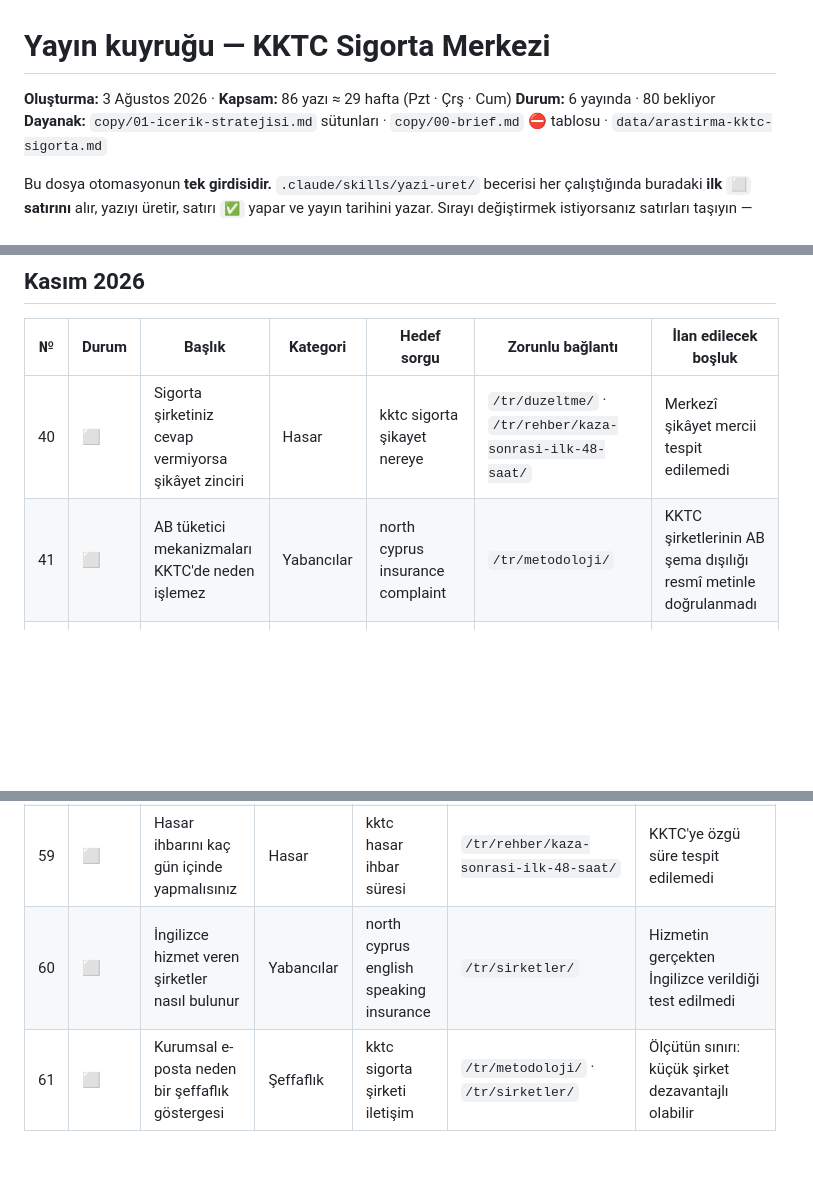
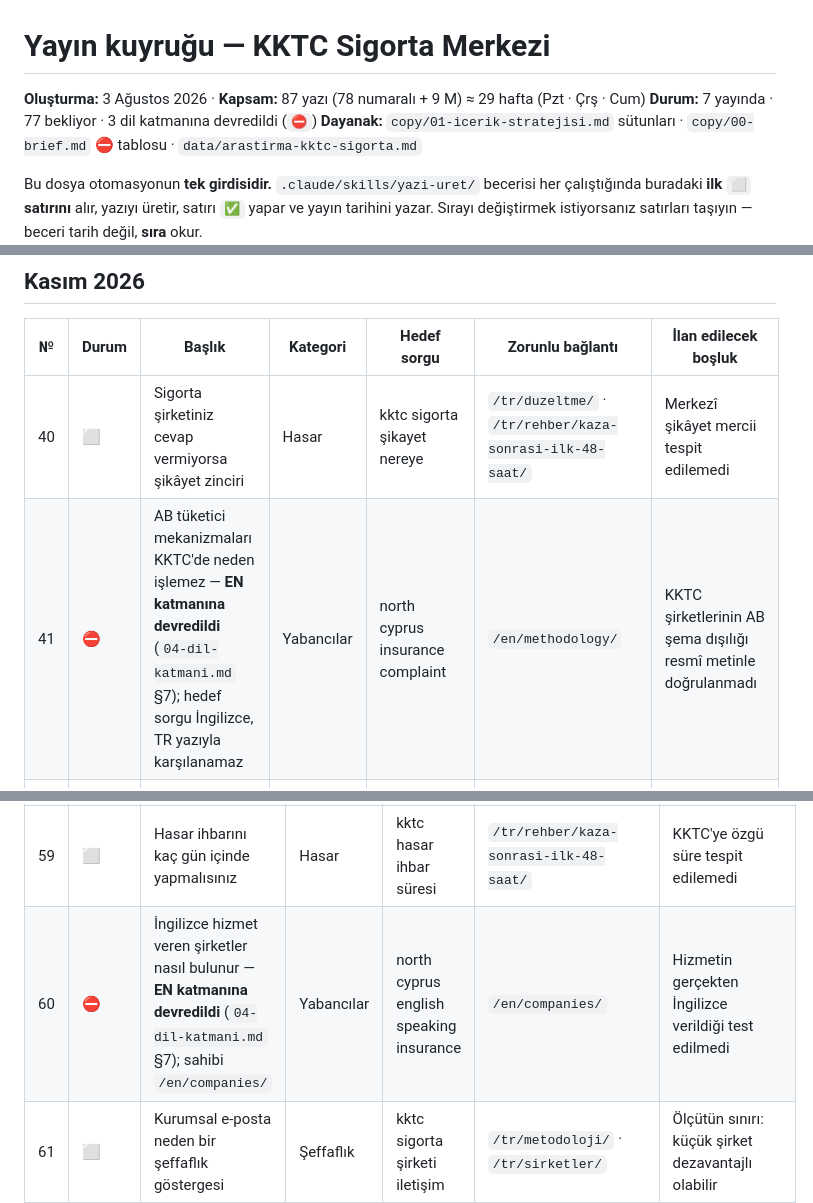
Before and after one commit to Kaniyesilovali/bestinsurance, a Markdown page: copy/yayin-kuyrugu.md, 3 parts joined by grey strips. GitHub-like rendering; blank space fills up the shorter version.

```diff
--- a/copy/yayin-kuyrugu.md
+++ b/copy/yayin-kuyrugu.md
@@ -1,7 +1,7 @@
 # Yayın kuyruğu — KKTC Sigorta Merkezi
 
-**Oluşturma:** 3 Ağustos 2026 · **Kapsam:** 86 yazı ≈ 29 hafta (Pzt · Çrş · Cum)
-**Durum:** 6 yayında · 80 bekliyor
+**Oluşturma:** 3 Ağustos 2026 · **Kapsam:** 87 yazı (78 numaralı + 9 M) ≈ 29 hafta (Pzt · Çrş · Cum)
+**Durum:** 7 yayında · 77 bekliyor · 3 dil katmanına devredildi (`⛔`)
 **Dayanak:** `copy/01-icerik-stratejisi.md` sütunları · `copy/00-brief.md` ⛔ tablosu ·
 `data/arastirma-kktc-sigorta.md`
 
@@ -111,7 +111,7 @@ sütunundaki her ifade bu niteliği taşır; taşımayan bir hedef kuyruğa girm
 | № | Durum | Başlık | Kategori | Hedef sorgu | Zorunlu bağlantı | İlan edilecek boşluk |
 |---|---|---|---|---|---|---|
 | 40 | ⬜ | Sigorta şirketiniz cevap vermiyorsa şikâyet zinciri | Hasar | kktc sigorta şikayet nereye | `/tr/duzeltme/` · `/tr/rehber/kaza-sonrasi-ilk-48-saat/` | Merkezî şikâyet mercii tespit edilemedi |
-| 41 | ⬜ | AB tüketici mekanizmaları KKTC'de neden işlemez | Yabancılar | north cyprus insurance complaint | `/tr/metodoloji/` | KKTC şirketlerinin AB şema dışılığı resmî metinle doğrulanmadı |
+| 41 | ⛔ | AB tüketici mekanizmaları KKTC'de neden işlemez — **EN katmanına devredildi** (`04-dil-katmani.md` §7); hedef sorgu İngilizce, TR yazıyla karşılanamaz | Yabancılar | north cyprus insurance complaint | `/en/methodology/` | KKTC şirketlerinin AB şema dışılığı resmî metinle doğrulanmadı |
 | 42 | ✅ | KKTC'de online teklif veren şirketler — **M9 ile karşılandı**, ayrıca yazılmayacak (§ sorgu sahipliği) | Şirket seçimi | kktc online sigorta teklif | `/tr/rehber/kktc-online-trafik-sigortasi/` | Teklif ekranlarının fiyat verip vermediği test edilmedi — M9'da ilan edildi |
 | 43 | ⬜ | Aynı IP adresinde iki ruhsatlı sigorta şirketi | Şeffaflık | kktc sigorta şirketi ruhsat | `/tr/sirketler/` · `/tr/duzeltme/` | Bağlantının niteliği doğrulanamadı |
 | 44 | ⬜ | Ehliyetsiz sürücünün yaptığı kazada haklarınız | Hasar | kktc ehliyetsiz sürücü kaza sigorta | `/tr/rehber/kaza-sonrasi-ilk-48-saat/` | Fonun rücu usulü doğrulanmadı |
@@ -135,7 +135,7 @@ sütunundaki her ifade bu niteliği taşır; taşımayan bir hedef kuyruğa girm
 | 57 | ⬜ | Mobil uygulaması olan KKTC sigorta şirketleri | Şirket seçimi | kktc sigorta mobil uygulama | `/tr/sirketler/` | Uygulamaların içeride ne yaptığı test edilmedi |
 | 58 | ⬜ | Nakliyat sigortası: KKTC'ye mal getiren için | Ürün | kktc nakliyat sigortası | `/tr/sirketler/` | Liman ve gümrük şartları doğrulanmadı |
 | 59 | ⬜ | Hasar ihbarını kaç gün içinde yapmalısınız | Hasar | kktc hasar ihbar süresi | `/tr/rehber/kaza-sonrasi-ilk-48-saat/` | KKTC'ye özgü süre tespit edilemedi |
-| 60 | ⬜ | İngilizce hizmet veren şirketler nasıl bulunur | Yabancılar | north cyprus english speaking insurance | `/tr/sirketler/` | Hizmetin gerçekten İngilizce verildiği test edilmedi |
+| 60 | ⛔ | İngilizce hizmet veren şirketler nasıl bulunur — **EN katmanına devredildi** (`04-dil-katmani.md` §7); sahibi `/en/companies/` | Yabancılar | north cyprus english speaking insurance | `/en/companies/` | Hizmetin gerçekten İngilizce verildiği test edilmedi |
 | 61 | ⬜ | Kurumsal e-posta neden bir şeffaflık göstergesi | Şeffaflık | kktc sigorta şirketi iletişim | `/tr/metodoloji/` · `/tr/sirketler/` | Ölçütün sınırı: küçük şirket dezavantajlı olabilir |
 | 62 | ⬜ | Türkiye şubesi olarak çalışan şirketler | Şirket seçimi | kktc türkiye sigorta şubesi | `/tr/sirketler/` | Şube-ortaklık ayrımı Birlik listesinde net değil |
 | 63 | ⬜ | Emeklilikte KKTC'ye yerleşenler için sağlık | Yabancılar | kuzey kıbrıs emekli sağlık sigortası | `/tr/sigorta/saglik/` | Yaş üst sınırı politikaları yayımlı değil |
```
Also changed, not shown: other parts of copy/yayin-kuyrugu.md (+1 -1 lines), copy/04-dil-katmani.md (added, +390 -0 lines), 1 other file.
